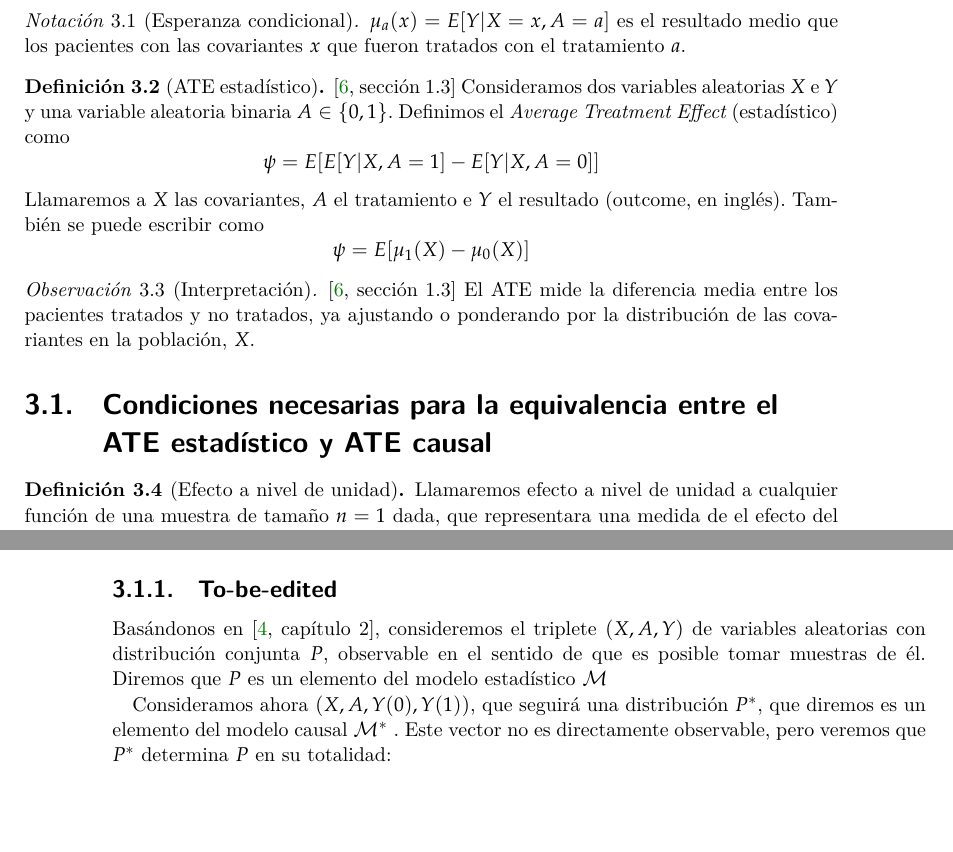
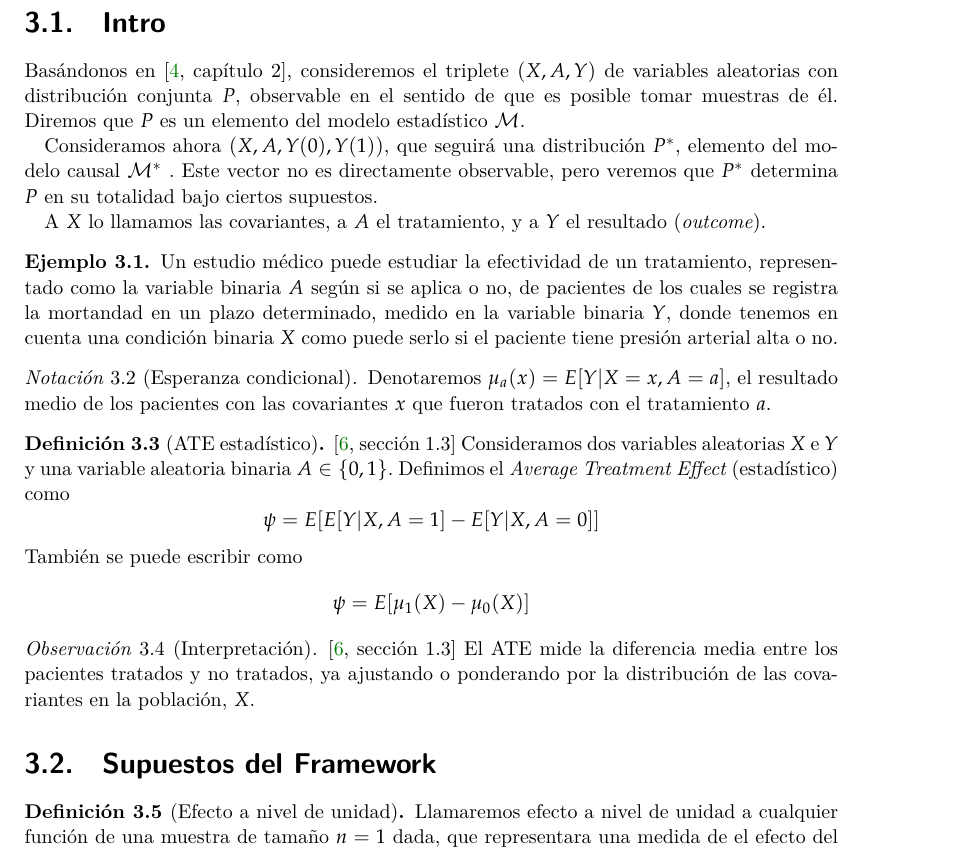
Before and after one commit to LucasFA/tfg-g-formula, a LaTeX document (tfg.tex, which reads capitulos/02-ate.tex): two parts of pages 13 and 14 of 21 before the commit and part of page 13 of 21 after it, the two joined at a grey line, cut at the place of the change, the shorter picture padded with empty space. Compiled offline with XeLaTeX.

Commit message:
Edited in local machine

```diff
--- a/capitulos/02-ate.tex
+++ b/capitulos/02-ate.tex
@@ -18,8 +18,27 @@ estimado de la diferencia de riesgos y del odds ratio (OR)
 % TODO: find a better title?
 \chapter{Framework de Potential Outcomes}
 
+\section{Intro}
+Basándonos en \cite[capítulo 2]{targetedLearning}, consideremos el triplete $(X, A, Y)$ de variables aleatorias con distribución
+conjunta $P$, observable en el sentido de que es posible tomar
+muestras de él.
+Diremos que $P$ es un elemento del modelo estadístico $\mathcal{M}$.
+
+Consideramos ahora $(X, A, Y(0), Y(1))$, que seguirá una distribución
+$P^*$, elemento del modelo causal $\mathcal{M}^*$ . Este vector no
+es directamente observable, pero veremos que $P^*$ determina $P$ en
+su totalidad bajo ciertos supuestos.
+
+A $X$ lo llamamos las covariantes, a $A$ el tratamiento, y a $Y$ el resultado (\textit{outcome}). % TODO: potentially remove outcome
+
+\begin{ejemplo} % TODO: improve wording
+	Un estudio médico puede estudiar la efectividad de un tratamiento, representado como la variable binaria $A$ según si se aplica o no,
+	de pacientes de los cuales se registra la mortandad en un plazo determinado, medido en la variable binaria $Y$,
+	donde tenemos en cuenta una condición binaria $X$ como puede serlo si el paciente tiene presión arterial alta o no.
+\end{ejemplo}
+
 \begin{notac}[Esperanza condicional]
-    $\mu_a(x) = E[Y| X = x, A = a]$ es el resultado medio que los pacientes con las covariantes $x$ que fueron
+    Denotaremos $\mu_a(x) = E[Y| X = x, A = a]$, el resultado medio de los pacientes con las covariantes $x$ que fueron
     tratados con el tratamiento $a$.
 \end{notac}
 
@@ -27,7 +46,6 @@ estimado de la diferencia de riesgos y del odds ratio (OR)
 	Consideramos dos variables aleatorias $X$ e $Y$ y una variable aleatoria binaria $A \in \{0, 1\}$.
 	Definimos el \textit{Average Treatment Effect} (estadístico) como
 	$$ \psi = E[ E[Y | X, A = 1] - E[Y | X, A = 0 ] ] $$
-	Llamaremos a $X$ las covariantes, $A$ el tratamiento e $Y$ el resultado (outcome, en inglés).
 	También se puede escribir como
 	$$ \psi = E[\mu_1(X) - \mu_0(X)] $$
 	% TODO: does applying this function of a real variable to a random variable make sense?
@@ -54,7 +72,7 @@ estimado de la diferencia de riesgos y del odds ratio (OR)
 % \end{definicion}
 
 
-\section{Condiciones necesarias para la equivalencia entre el ATE estadístico y ATE causal}
+\section{Supuestos del Framework}
 % ( https://onlinelibrary.wiley.com/action/downloadSupplement?doi=10.1002%2Fsim.9234&file=sim9234-sup-0001-supinfo.pdf)
 % https://www.jstor.org/stable/pdf/27590541.pdf?refreqid=fastly-default%3A596afd455befa7c2d5bf11298b9f67d5&ab_segments=&initiator=&acceptTC=1
 % Los 3 primeros items son SUTVA TODO: write this out
@@ -105,15 +123,6 @@ equitativamente distribuidos entre el grupo tratado ($A = 1$)y no tratado ($A =
 $$ = \sum_c P[Y(a) = 1 | A=a,C=c]P[C=c] $$
 
 % TODO: massively trim this down, it's repeated
-\subsection{To-be-edited}
-Basándonos en \cite[capítulo 2]{targetedLearning}, consideremos el triplete $(X, A, Y)$ de variables aleatorias con distribución
-conjunta $P$, observable en el sentido de que es posible tomar
-muestras de él. Diremos que $P$ es un elemento del modelo estadístico $\mathcal{M}$
-
-Consideramos ahora $(X, A, Y(0), Y(1))$, que seguirá una distribución
-$P^*$, que diremos es un elemento del modelo causal $\mathcal{M}^*$ . Este vector no
-es directamente observable, pero veremos que $P^*$ determina $P$ en
-su totalidad:
 
 \begin{proposicion}
 	Si el modelo causal y el estadístico son consistentes:
```
Also changed, not shown: capitulos/00-preliminares.tex (+3 -0 lines), capitulos/02-ate.tex (2 more changed lines).
